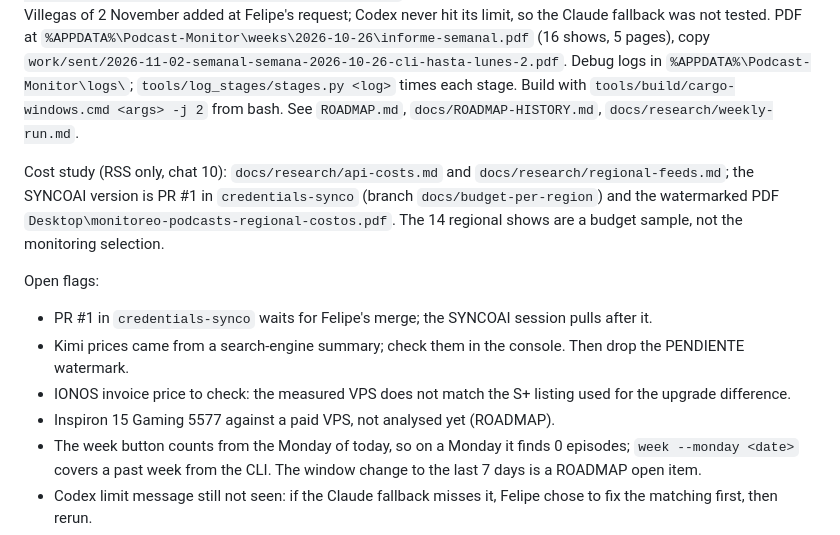
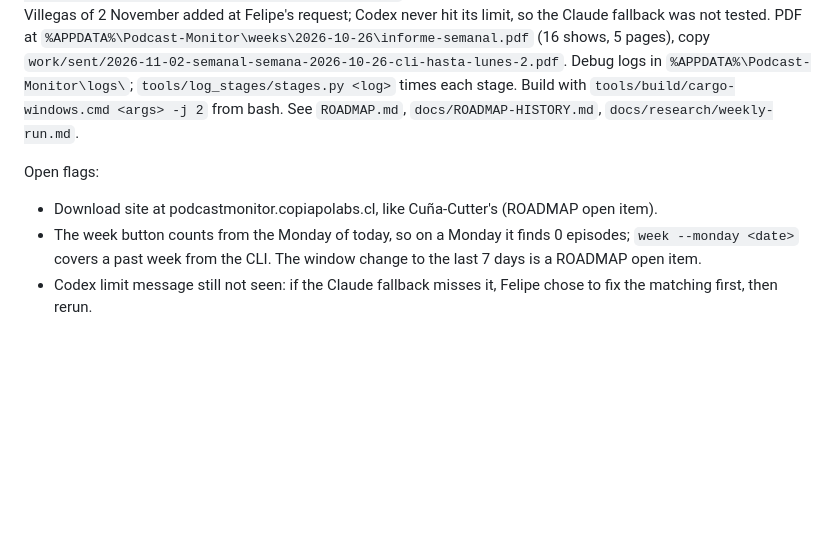
Before and after one commit to fcarvajalbrown/Podcast-Monitor, a Markdown page: notes/session-notes.md, the part around the change. GitHub-like rendering; blank space fills up the shorter version.

Commit message:
docs(notes): close the cost-study flags, add the download site

```diff
--- a/notes/session-notes.md
+++ b/notes/session-notes.md
@@ -2,13 +2,8 @@
 
 Current state: phases 1, 3, 4 and 7 done; the reader liked the weekly report with the week-wide topic table and conclusion summaries (`work/sent/2026-10-29-semanal-semana-2026-10-26-cli-conclusiones.pdf`). Platforms are Windows and macOS on Apple Silicon M1 and later; phase 5 (macOS) is next. The app transcribes greedy with flash attention (334 s to 158 s on Ep. 34, `docs/research/stt-speed-ep34-rtx2050.md`); `tools/stt_speed/bench.sh` compares variants, `tools/resummarize/resummarize.sh <monday>` redoes a week's summaries from saved transcripts. The window has a Generar / Continuar informe semanal button; `podcast-monitor week [--run] [--report]` does the same from a terminal. Week of 26 October through Monday 2 November 07:00: `podcast-monitor week --monday 2026-10-26 --to-now --run --report` (release build, Codex): 58 episodes, 0 failed, El Shot and El Villegas of 2 November added at Felipe's request; Codex never hit its limit, so the Claude fallback was not tested. PDF at `%APPDATA%\Podcast-Monitor\weeks\2026-10-26\informe-semanal.pdf` (16 shows, 5 pages), copy `work/sent/2026-11-02-semanal-semana-2026-10-26-cli-hasta-lunes-2.pdf`. Debug logs in `%APPDATA%\Podcast-Monitor\logs\`; `tools/log_stages/stages.py <log>` times each stage. Build with `tools/build/cargo-windows.cmd <args> -j 2` from bash. See `ROADMAP.md`, `docs/ROADMAP-HISTORY.md`, `docs/research/weekly-run.md`.
 
-Cost study (RSS only, chat 10): `docs/research/api-costs.md` and `docs/research/regional-feeds.md`; the SYNCOAI version is PR #1 in `credentials-synco` (branch `docs/budget-per-region`) and the watermarked PDF `Desktop\monitoreo-podcasts-regional-costos.pdf`. The 14 regional shows are a budget sample, not the monitoring selection.
-
 Open flags:
-- PR #1 in `credentials-synco` waits for Felipe's merge; the SYNCOAI session pulls after it.
-- Kimi prices came from a search-engine summary; check them in the console. Then drop the PENDIENTE watermark.
-- IONOS invoice price to check: the measured VPS does not match the S+ listing used for the upgrade difference.
-- Inspiron 15 Gaming 5577 against a paid VPS, not analysed yet (ROADMAP).
+- Download site at podcastmonitor.copiapolabs.cl, like Cuña-Cutter's (ROADMAP open item).
 - The week button counts from the Monday of today, so on a Monday it finds 0 episodes; `week --monday <date>` covers a past week from the CLI. The window change to the last 7 days is a ROADMAP open item.
 - Codex limit message still not seen: if the Claude fallback misses it, Felipe chose to fix the matching first, then rerun.
 - Preprint session set for 30 October 10:00 (Windows popup task `PreprintReminder`); venues TechRxiv and engrXiv, ROADMAP open item.
```
